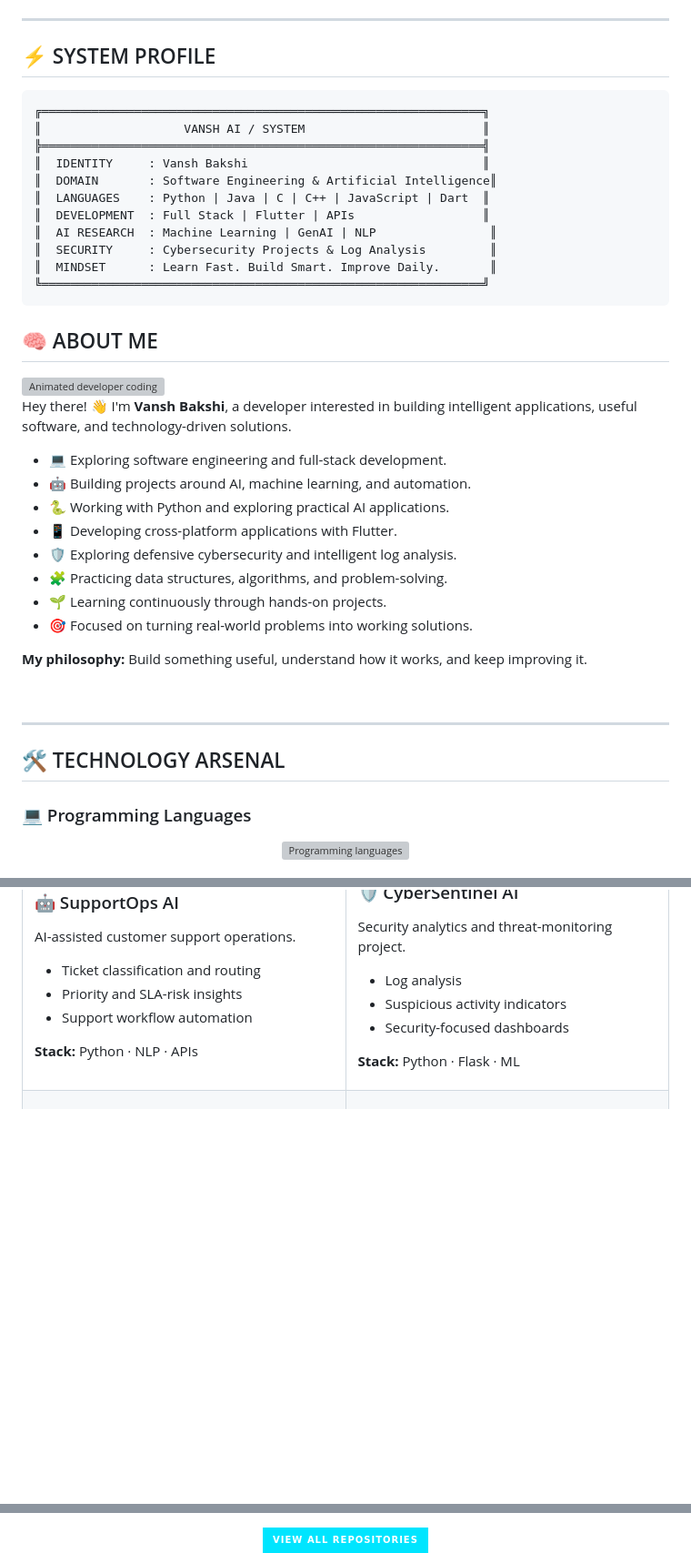
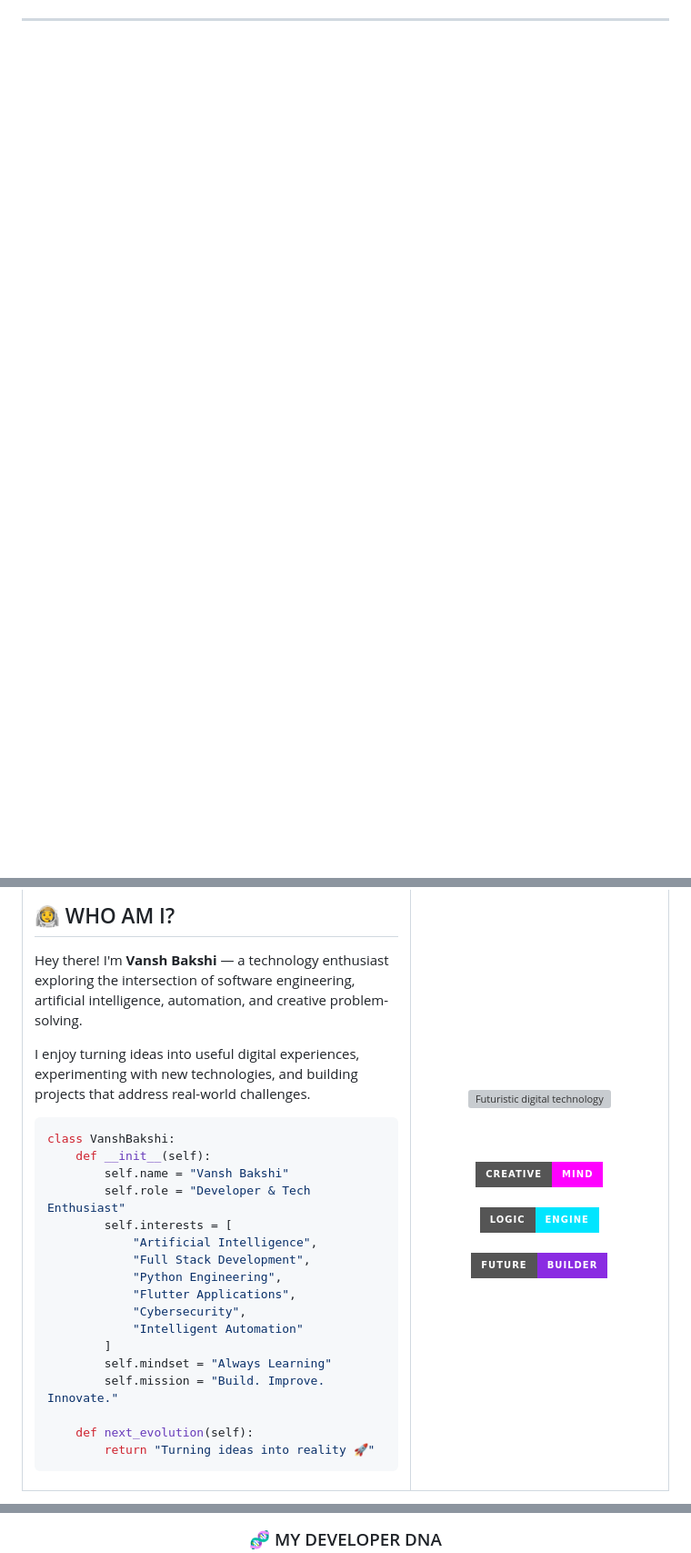
Before and after one commit to VanshBakshi/VanshBakshi, a Markdown page: README.md, 3 parts joined by grey strips. Shown at 91% size. GitHub-like rendering; badges without logos; blank space fills up the shorter version; grey boxes are pictures that could not be loaded.

````diff
--- a/README.md
+++ b/README.md
@@ -29,48 +36,3 @@
 
 ---
 
-## ⚡ SYSTEM PROFILE
-
-```text
-╔══════════════════════════════════════════════════════════════╗
-║                    VANSH AI / SYSTEM                         ║
-╠══════════════════════════════════════════════════════════════╣
-║  IDENTITY     : Vansh Bakshi                                 ║
-║  DOMAIN       : Software Engineering & Artificial Intelligence║
-║  LANGUAGES    : Python | Java | C | C++ | JavaScript | Dart  ║
-║  DEVELOPMENT  : Full Stack | Flutter | APIs                  ║
-║  AI RESEARCH  : Machine Learning | GenAI | NLP                ║
-║  SECURITY     : Cybersecurity Projects & Log Analysis         ║
-║  MINDSET      : Learn Fast. Build Smart. Improve Daily.       ║
-╚══════════════════════════════════════════════════════════════╝
-```
-
-## 🧠 ABOUT ME
-
-<img align="right" width="300" src="https://media.giphy.com/media/qgQUggAC3Pfv687qPC/giphy.gif" alt="Animated developer coding"/>
-
-Hey there! 👋 I'm **Vansh Bakshi**, a developer interested in building intelligent applications, useful software, and technology-driven solutions.
-
-* 💻 Exploring software engineering and full-stack development.
-* 🤖 Building projects around AI, machine learning, and automation.
-* 🐍 Working with Python and exploring practical AI applications.
-* 📱 Developing cross-platform applications with Flutter.
-* 🛡️ Exploring defensive cybersecurity and intelligent log analysis.
-* 🧩 Practicing data structures, algorithms, and problem-solving.
-* 🌱 Learning continuously through hands-on projects.
-* 🎯 Focused on turning real-world problems into working solutions.
-
-**My philosophy:** Build something useful, understand how it works, and keep improving it.
-
-<br clear="right"/>
-
----
-
-## 🛠️ TECHNOLOGY ARSENAL
-
-### 💻 Programming Languages
-
-<p align="center">
-<img src="https://skillicons.dev/icons?i=python,java,c,cpp,js,dart&theme=dark" alt="Programming languages"/>
-</p>
-
@@ -117,12 +44,28 @@ Hey there! 👋 I'm **Vansh Bakshi**, a developer interested in building intelli
 
-### 🤖 SupportOps AI
+## 👨‍🚀 WHO AM I?
 
-AI-assisted customer support operations.
+Hey there! I'm **Vansh Bakshi** — a technology enthusiast exploring the intersection of software engineering, artificial intelligence, automation, and creative problem-solving.
 
-* Ticket classification and routing
-* Priority and SLA-risk insights
-* Support workflow automation
+I enjoy turning ideas into useful digital experiences, experimenting with new technologies, and building projects that address real-world challenges.
 
-**Stack:** Python · NLP · APIs
+```python
+class VanshBakshi:
+    def __init__(self):
+        self.name = "Vansh Bakshi"
+        self.role = "Developer & Tech Enthusiast"
+        self.interests = [
+            "Artificial Intelligence",
+            "Full Stack Development",
+            "Python Engineering",
+            "Flutter Applications",
+            "Cybersecurity",
+            "Intelligent Automation"
+        ]
+        self.mindset = "Always Learning"
+        self.mission = "Build. Improve. Innovate."
+
+    def next_evolution(self):
+        return "Turning ideas into reality 🚀"
+```
 
 </td>
@@ -200,7 +87,5 @@ Predictive modeling using property data.
 
 <div align="center">
 
-<a href="https://github.com/VanshBakshi?tab=repositories">
-<img src="https://img.shields.io/badge/VIEW_ALL_REPOSITORIES-00E5FF?style=for-the-badge&logo=github&logoColor=05070B" alt="View all repositories"/>
-</a>
+### 🧬 MY DEVELOPER DNA
 
````
Also changed, not shown: other parts of README.md (+337 -204 lines).
